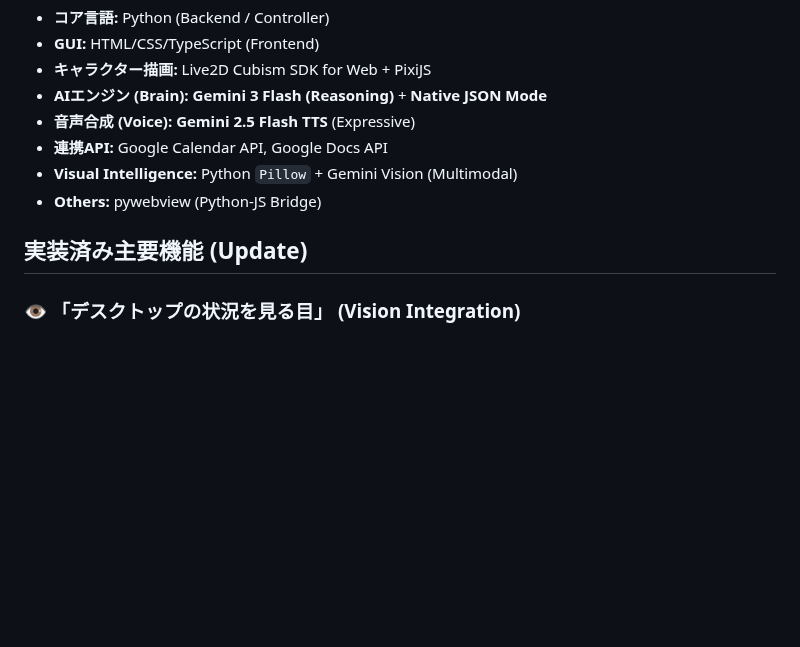
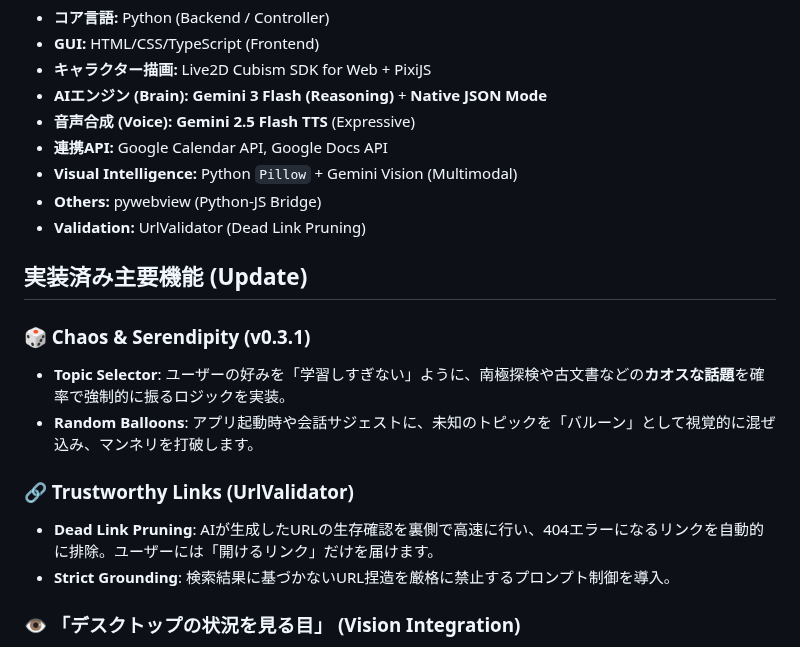
Before and after one commit to nicobtan/SoulMate, a Markdown page: docs/whatisSoulMate.md, the part around the change. GitHub-like rendering; blank space fills up the shorter version.

Commit message:
Update docs/whatisSoulMate.md with Chaos Logic & UrlValidator features

```diff
--- a/docs/whatisSoulMate.md
+++ b/docs/whatisSoulMate.md
@@ -112,8 +112,17 @@ SoulMateは、自ら思考し、判断し、ユーザーに対して能動的に
 - **連携API:** Google Calendar API, Google Docs API
 - **Visual Intelligence:** Python `Pillow` + Gemini Vision (Multimodal)
 - **Others:** pywebview (Python-JS Bridge)
+- **Validation:** UrlValidator (Dead Link Pruning)
 
 ## 実装済み主要機能 (Update)
+### 🎲 Chaos & Serendipity (v0.3.1)
+- **Topic Selector**: ユーザーの好みを「学習しすぎない」ように、南極探検や古文書などの**カオスな話題**を確率で強制的に振るロジックを実装。
+- **Random Balloons**: アプリ起動時や会話サジェストに、未知のトピックを「バルーン」として視覚的に混ぜ込み、マンネリを打破します。
+
+### 🔗 Trustworthy Links (UrlValidator)
+- **Dead Link Pruning**: AIが生成したURLの生存確認を裏側で高速に行い、404エラーになるリンクを自動的に排除。ユーザーには「開けるリンク」だけを届けます。
+- **Strict Grounding**: 検索結果に基づかないURL捏造を厳格に禁止するプロンプト制御を導入。
+
 ### 👁️ 「デスクトップの状況を見る目」 (Vision Integration)
 - **機能**:
     - **左クリック**: 現在の全画面スクリーンショットを撮影して送信。
```
